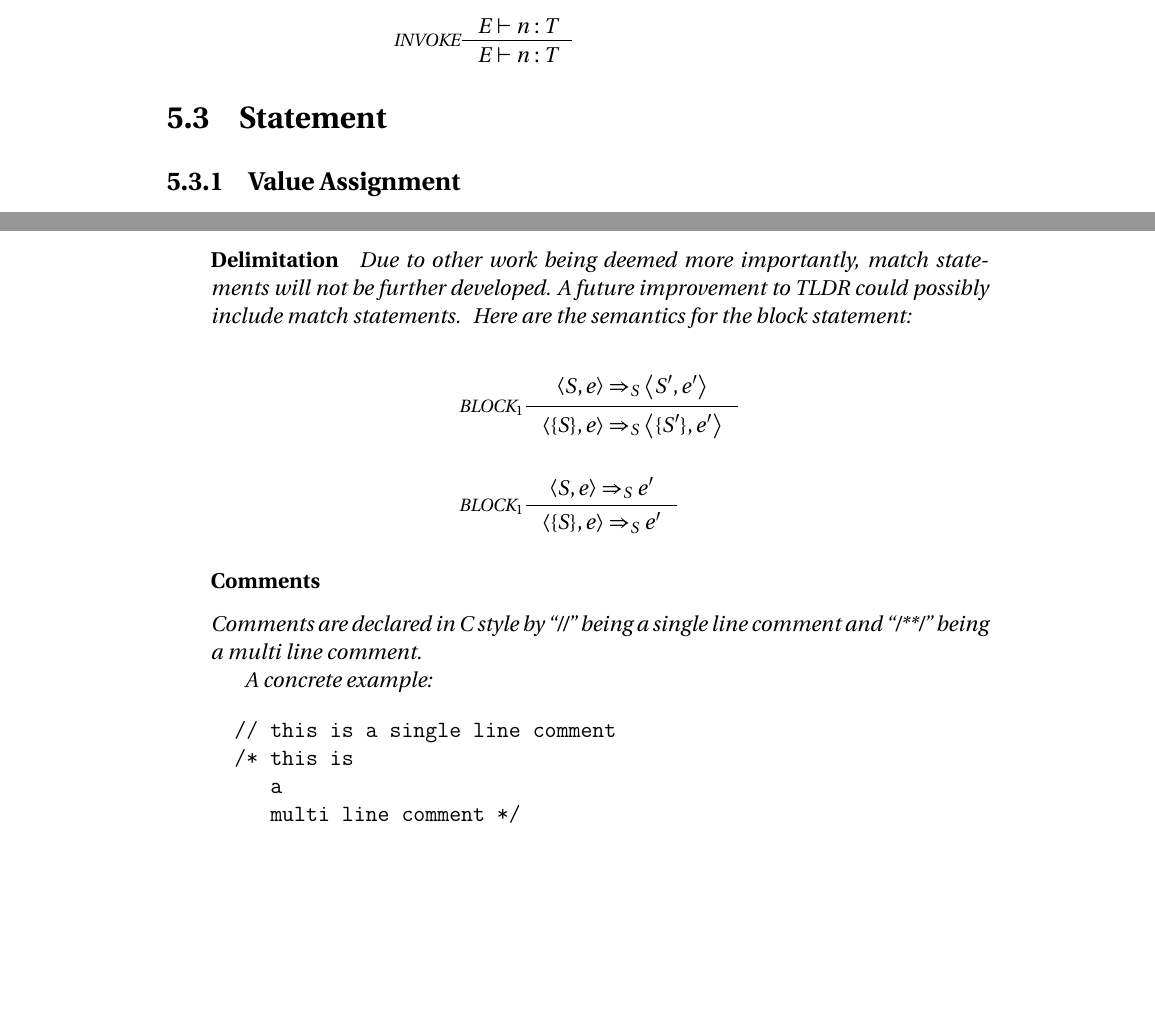
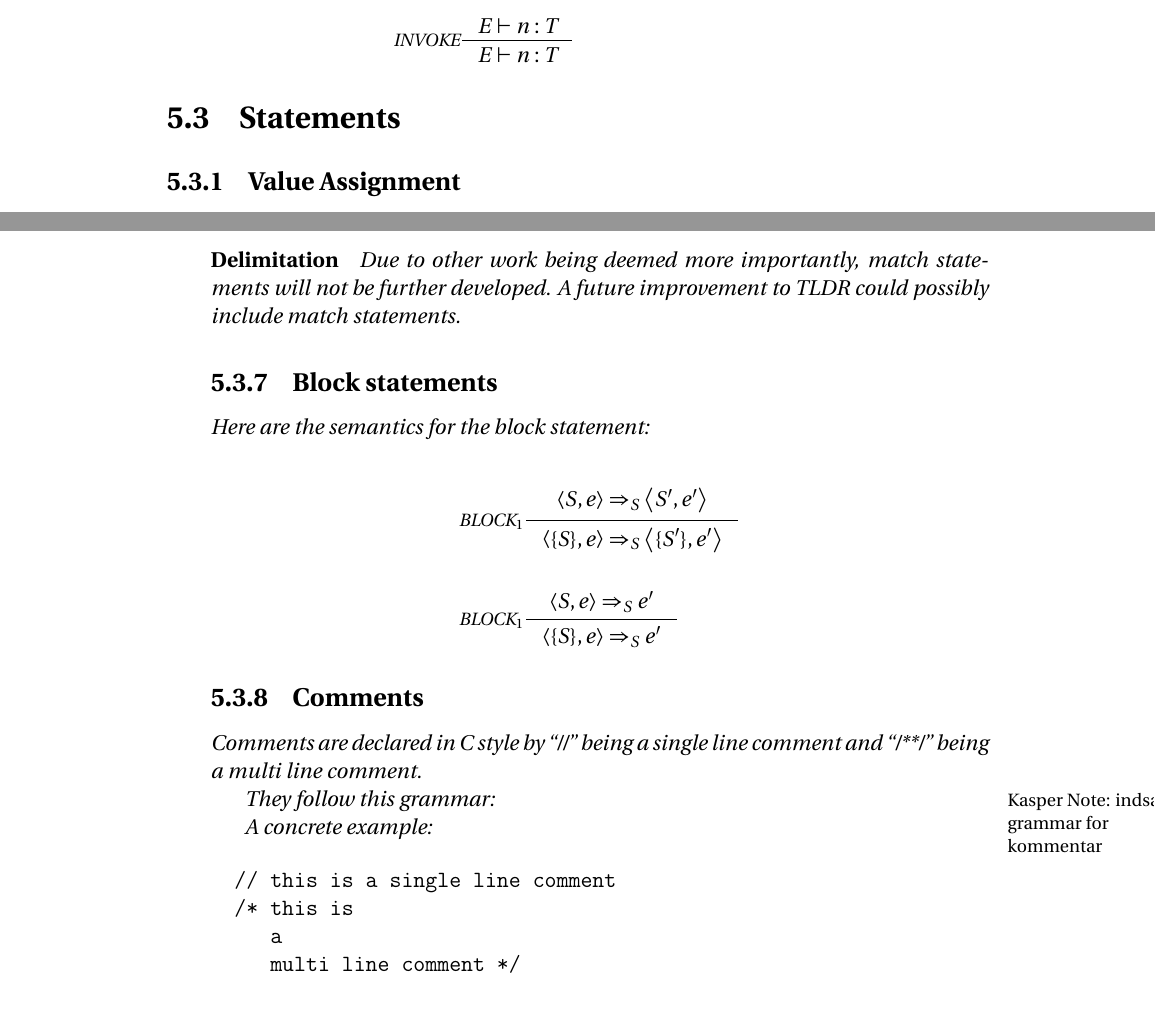
Before and after one commit to simonvandel/TLDR, a LaTeX thesis (Report/master.tex, which reads Report/Design/Statements/block.tex, Report/Design/Statements/comments.tex, Report/Design/Statements/statements.tex): two parts of pages 56 and 63 of 87 before the commit and two parts of pages 57 and 64 of 88 after it, joined at a grey line, cut so that both start at the same text, the shorter picture padded with empty space. Compiled offline with pdfLaTeX.

Commit message:
nopnop nopnop nopnopnop

```diff
--- a/Report/Design/Statements/block.tex
+++ b/Report/Design/Statements/block.tex
@@ -1,3 +1,5 @@
+ \subsection{Block statements}
+
 Here are the semantics for the block statement:
 
 \begin{align*}
--- a/Report/Design/Syntax/comments.tex
+++ b/Report/Design/Statements/comments.tex
@@ -1,7 +1,11 @@
-\subsubsection{Comments}
+\subsection{Comments}
 \label{subsec:comments}
 
 Comments are declared in C style by \enquote{//} being a single line comment and \enquote{/**/} being a multi line comment.
+
+They follow this grammar:
+
+\kanote{indsæt grammar for kommentar}
 
 A concrete example:
 
--- a/Report/Design/Statements/statements.tex
+++ b/Report/Design/Statements/statements.tex
@@ -1,4 +1,4 @@
-\section{Statement}
+\section{Statements}
 \input{Design/Statements/valueAssignment.tex}
 \input{Design/statements/functions.tex}
 \input{Design/statements/structures.tex}
@@ -6,5 +6,5 @@
 \input{Design/statements/whileStatements.tex}
 \input{Design/Statements/conditional.tex}
 \input{Design/Statements/block.tex}
-\input{Design/Syntax/comments.tex}
+\input{Design/Statements/comments.tex}
 \input{Design/Syntax/grammar.tex}
```
Also changed, not shown: Report/Design/Statements/forLoopStatements.tex (+1 -1 lines), Report/Design/Statements/structures.tex (+5 -5 lines), Report/Design/Statements/whileStatements.tex (+1 -1 lines).
